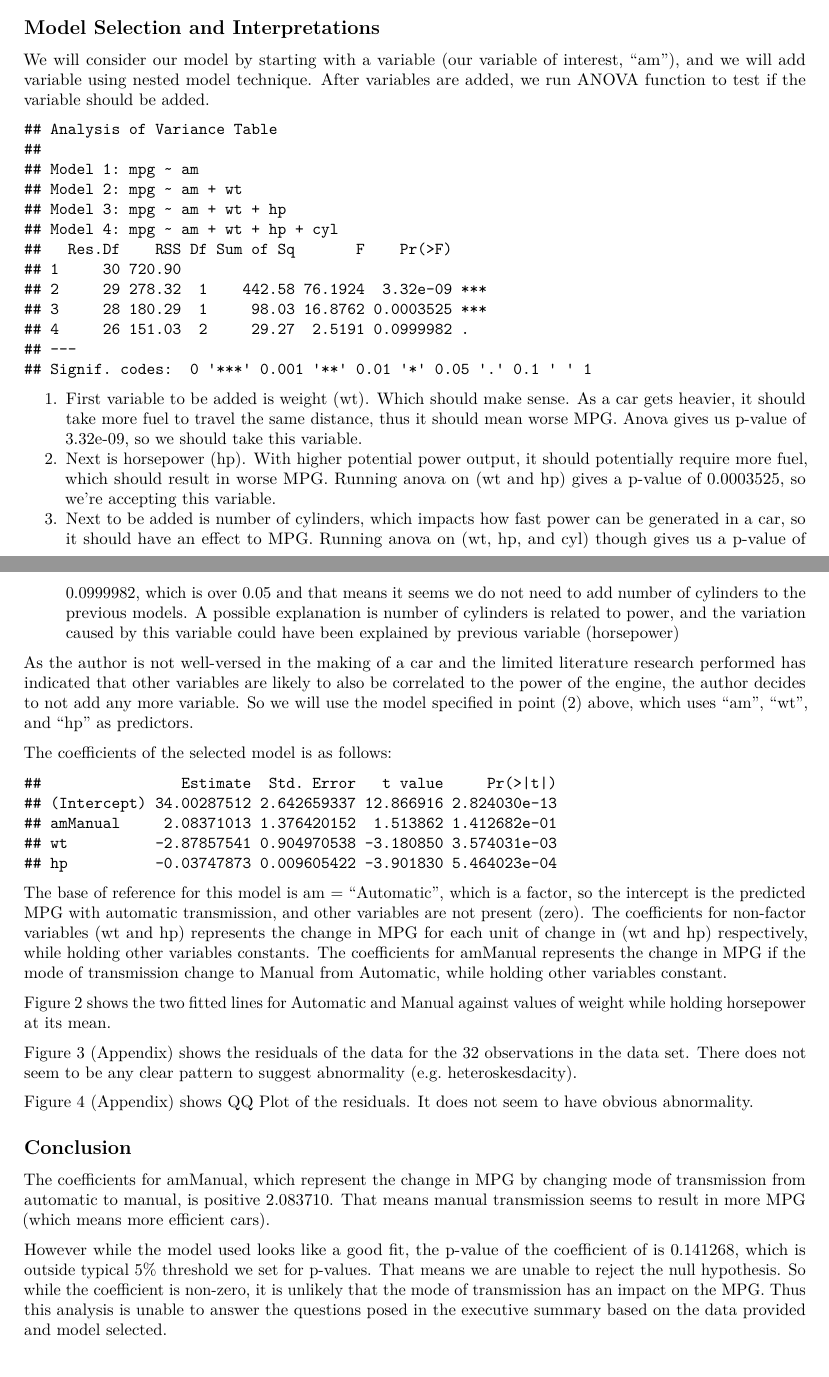
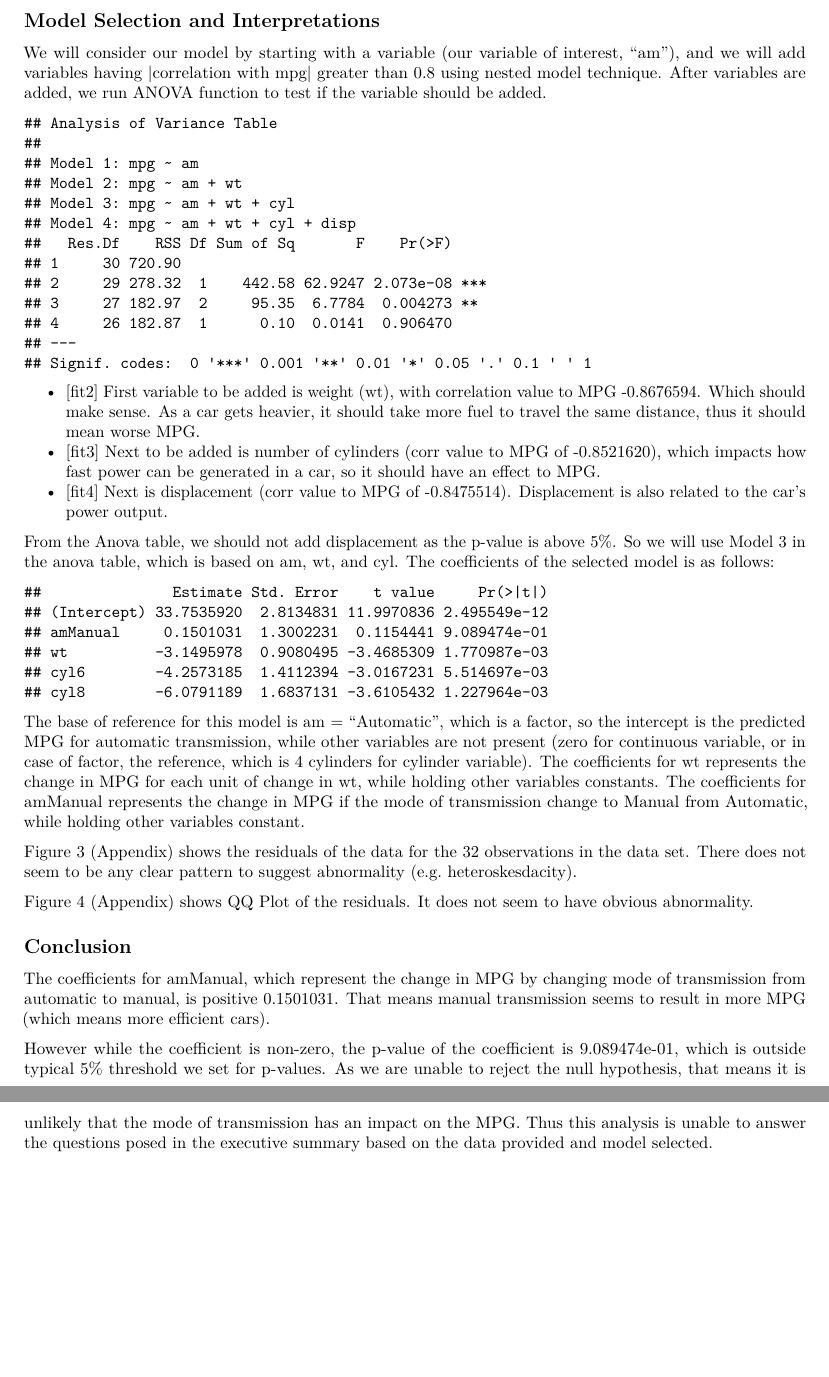
Before and after one commit to andreas-hadimulyono/regression_models, an R Markdown document (project.rmd): two parts of pages 1 and 2 of 5 before the commit and two parts of pages 2 and 3 of 5 after it, joined at a grey line, cut so that both start at the same text, the shorter picture padded with empty space. Rendered offline with R 4.5, knitr and Pandoc, then LaTeX, with nearby package versions; code that draws random numbers runs with fixed seeds of ours.

Commit message:
Added correlation exploration

````diff
--- a/project.rmd
+++ b/project.rmd
@@ -31,35 +37,32 @@ mtcars$vs <- factor(mtcars$vs, labels=c("V Engine", "S Engine"))
 
 ## Model Selection and Interpretations
 
-We will consider our model by starting with a variable (our variable of interest, "am"), and we will add variable using nested model technique. After variables are added, we run ANOVA function to test if the variable should be added.
+We will consider our model by starting with a variable (our variable of interest, "am"), and we will add variables having |correlation with mpg| greater than 0.8 using nested model technique. After variables are added, we run ANOVA function to test if the variable should be added.
 
 ``` {r fits, echo=FALSE}
 fit1 <- lm(mpg ~ am, mtcars)
 fit2 <- lm(mpg ~ am + wt, mtcars)
-fit3 <- lm(mpg ~ am + wt + hp, mtcars)
-fit4 <- lm(mpg ~ am + wt + hp + cyl, mtcars)
+fit3 <- lm(mpg ~ am + wt + cyl, mtcars)
+fit4 <- lm(mpg ~ am + wt + cyl + disp, mtcars)
 ```
 
 ``` {r anova, echo=FALSE}
 anova(fit1, fit2, fit3, fit4)
 ```
 
-1. First variable to be added is weight (wt). Which should make sense. As a car gets heavier, it should take more fuel to travel the same distance, thus it should mean worse MPG. Anova gives us p-value of 3.32e-09, so we should take this variable.
-2. Next is horsepower (hp). With higher potential power output, it should potentially require more fuel, which should result in worse MPG. Running anova on (wt and hp) gives a p-value of 0.0003525, so we're accepting this variable.
-3. Next to be added is number of cylinders, which impacts how fast power can be generated in a car, so it should have an effect to MPG. Running anova on (wt, hp, and cyl) though gives us a p-value of 0.0999982, which is over 0.05 and that means it seems we do not need to add number of cylinders to the previous models. A possible explanation is number of cylinders is related to power, and the variation caused by this variable could have been explained by previous variable (horsepower)
+- [fit2] First variable to be added is weight (wt), with correlation value to MPG -0.8676594. Which should make sense. As a car gets heavier, it should take more fuel to travel the same distance, thus it should mean worse MPG.
+- [fit3] Next to be added is number of cylinders (corr value to MPG of -0.8521620), which impacts how fast power can be generated in a car, so it should have an effect to MPG.
+- [fit4] Next is displacement (corr value to MPG of -0.8475514). Displacement is also related to the car's power output.
 
-As the author is not well-versed in the making of a car and the limited literature research performed has indicated that other variables are likely to also be correlated to the power of the engine, the author decides to not add any more variable. So we will use the model specified in point (2) above, which uses "am", "wt", and "hp" as predictors.
+From the Anova table, we should not add displacement as the p-value is above 5%. So we will use Model 3 in the anova table, which is based on am, wt, and cyl. The coefficients of the selected model is as follows:
 
-The coefficients of the selected model is as follows:
 
 ``` {r selectedModelCoeff, echo=FALSE}
 s <- summary(fit3)$coeff
 s
 ```
 
-The base of reference for this model is am = "Automatic", which is a factor, so the intercept is the predicted MPG with automatic transmission, and other variables are not present (zero). The coefficients for non-factor variables (wt and hp) represents the change in MPG for each unit of change in (wt and hp) respectively, while holding other variables constants. The coefficients for amManual represents the change in MPG if the mode of transmission change to Manual from Automatic, while holding other variables constant.
-
-Figure 2 shows the two fitted lines for Automatic and Manual against values of weight while holding horsepower at its mean.
+The base of reference for this model is am = "Automatic", which is a factor, so the intercept is the predicted MPG for automatic transmission, while other variables are not present (zero for continuous variable, or in case of factor, the reference, which is 4 cylinders for cylinder variable). The coefficients for wt represents the change in MPG for each unit of change in wt, while holding other variables constants. The coefficients for amManual represents the change in MPG if the mode of transmission change to Manual from Automatic, while holding other variables constant.
 
 Figure 3 (Appendix) shows the residuals of the data for the 32 observations in the data set. There does not seem to be any clear pattern to suggest abnormality (e.g. heteroskesdacity).
 
@@ -67,9 +70,9 @@ Figure 4 (Appendix) shows QQ Plot of the residuals. It does not seem to have obv
 
 ## Conclusion
 
-The coefficients for amManual, which represent the change in MPG by changing mode of transmission from automatic to manual, is positive 2.083710. That means manual transmission seems to result in more MPG (which means more efficient cars).
+The coefficients for amManual, which represent the change in MPG by changing mode of transmission from automatic to manual, is positive 0.1501031. That means manual transmission seems to result in more MPG (which means more efficient cars).
 
-However while the model used looks like a good fit, the p-value of the coefficient of is 0.141268, which is outside typical 5% threshold we set for p-values. That means we are unable to reject the null hypothesis. So while the coefficient is non-zero, it is unlikely that the mode of transmission has an impact on the MPG. Thus this analysis is unable to answer the questions posed in the executive summary based on the data provided and model selected.
+However while the coefficient is non-zero, the p-value of the coefficient is 9.089474e-01, which is outside typical 5% threshold we set for p-values. As we are unable to reject the null hypothesis, that means it is unlikely that the mode of transmission has an impact on the MPG. Thus this analysis is unable to answer the questions posed in the executive summary based on the data provided and model selected.
 
 
 \newpage
````
Also changed, not shown: project.pdf, project.rmd (14 more changed lines).
